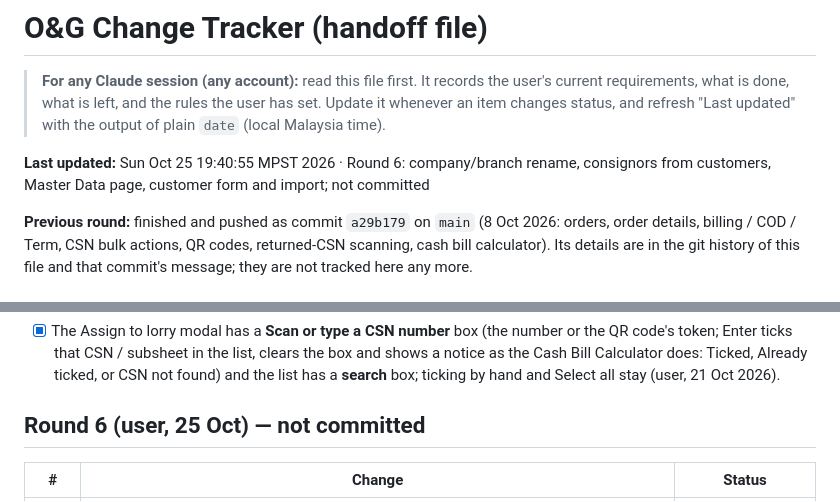
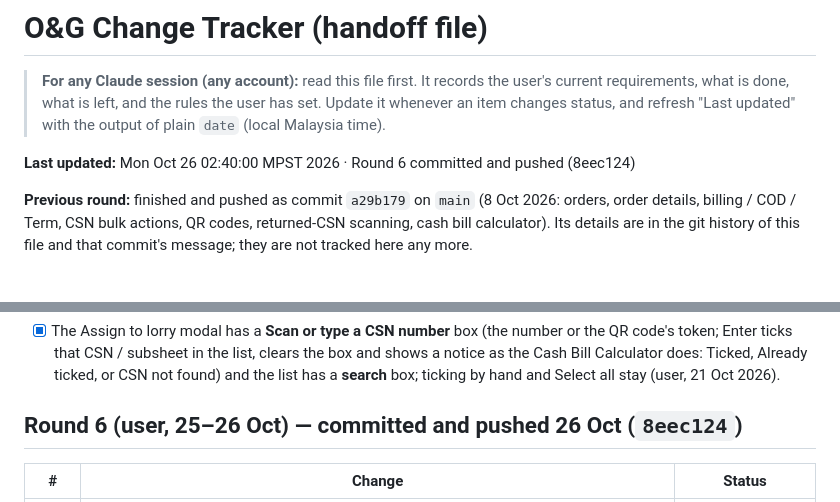
Before and after one commit to AtEaseDevelopers/og_backend_development, a Markdown page: docs/OG_CHANGE_TRACKER.md, 2 parts joined by grey strips. Rendered like a GitHub page.

Commit message:
Tracker: Round 6 pushed
Co-Authored-By: Claude Opus 5.5 <noreply@anthropic.com>

```diff
--- a/docs/OG_CHANGE_TRACKER.md
+++ b/docs/OG_CHANGE_TRACKER.md
@@ -4,7 +4,7 @@
 > what is done, what is left, and the rules the user has set. Update it whenever an item changes status,
 > and refresh "Last updated" with the output of plain `date` (local Malaysia time).
 
-**Last updated:** Sun Oct 25 19:40:55 MPST 2026 · Round 6: company/branch rename, consignors from customers, Master Data page, customer form and import; not committed
+**Last updated:** Mon Oct 26 02:40:00 MPST 2026 · Round 6 committed and pushed (8eec124)
 
 **Previous round:** finished and pushed as commit `a29b179` on `main` (8 Oct 2026: orders, order details,
 billing / COD / Term, CSN bulk actions, QR codes, returned-CSN scanning, cash bill calculator). Its details are
@@ -338,7 +338,7 @@ Legend: [x] done · [~] done in code, not yet browser-checked · [ ] not started
 ### 58. Assign to lorry: scan or search the CSNs — done
 - [x] The Assign to lorry modal has a **Scan or type a CSN number** box (the number or the QR code's token; Enter ticks that CSN / subsheet in the list, clears the box and shows a notice as the Cash Bill Calculator does: Ticked, Already ticked, or CSN not found) and the list has a **search** box; ticking by hand and Select all stay (user, 21 Oct 2026).
 
-## Round 6 (user, 25 Oct) — not committed
+## Round 6 (user, 25–26 Oct) — committed and pushed 26 Oct (`8eec124`)
 
 | # | Change | Status |
 |---|---|---|
```
